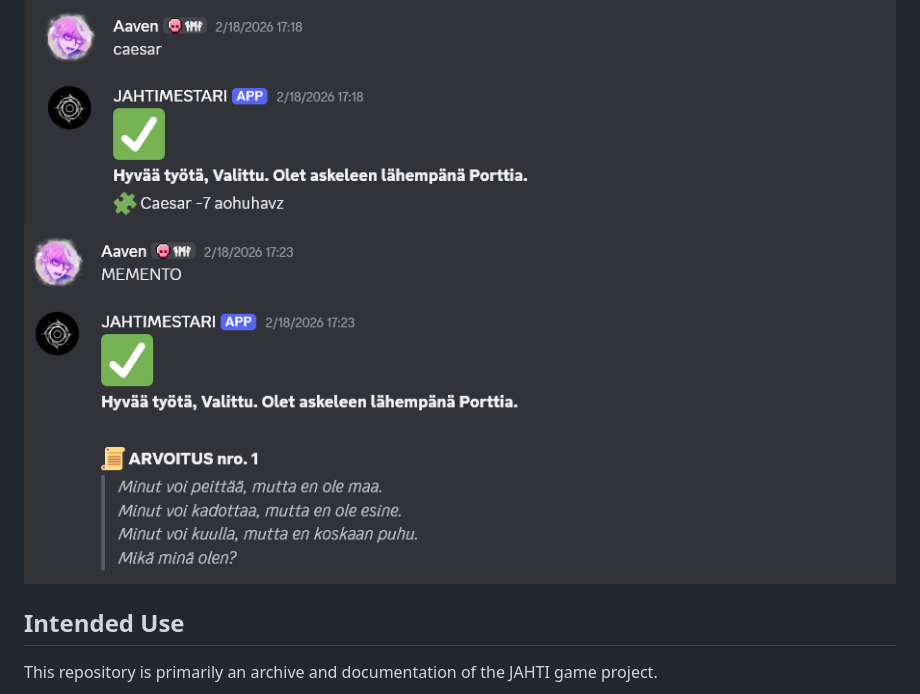
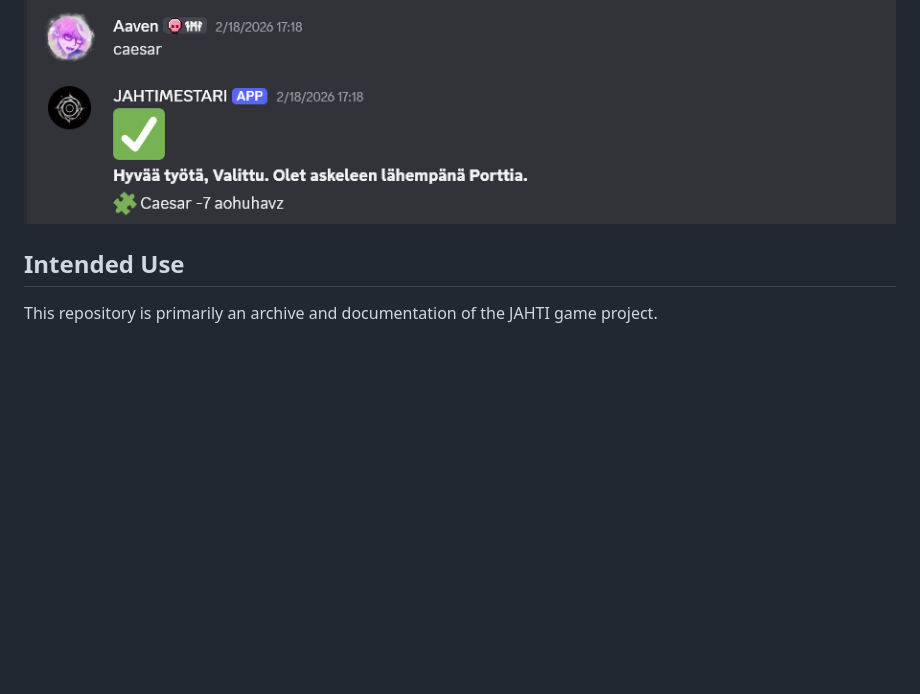
Before and after one commit to iAmAaven/jahti, a Markdown page: README.md, the part around the change. GitHub-like rendering; blank space fills up the shorter version.

```diff
--- a/README.md
+++ b/README.md
@@ -73,7 +73,6 @@ The bot currently uses constant placeholders for IDs and token in code.
 In the `kutsu` flow, the bot sends rules as a Discord channel link using the `RULES` constant.
 
 ![Example of Jahtimestari Discord bot in use](jahtimestari_example_1.png)
-![Example of Jahtimestari Discord bot in use](jahtimestari_example_2.png)
 
 ## Intended Use
 
```
